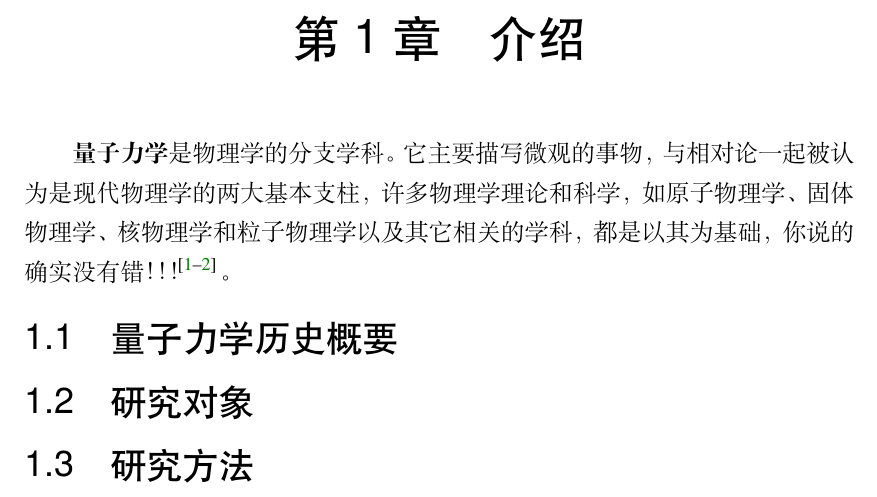
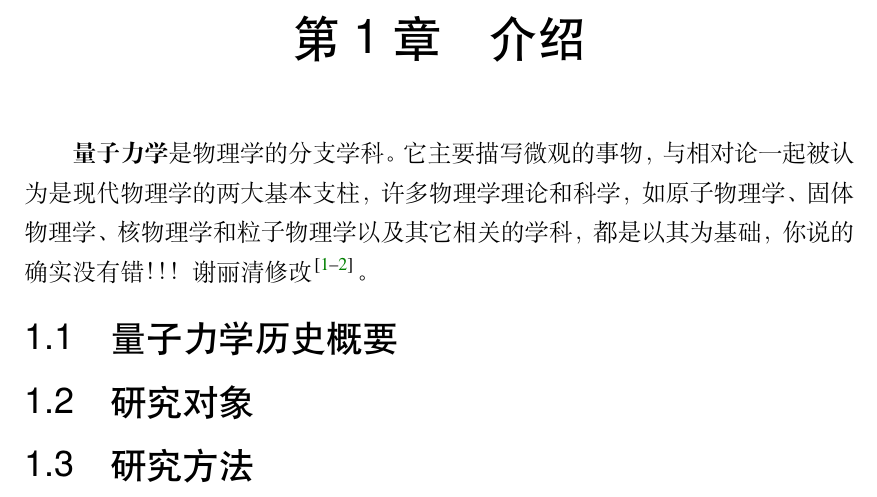
Before and after one commit to Zhicong-Wang/test1, a LaTeX thesis (fduthesis - LaTeX thesis template for Fudan University/main.tex): part of page 13 of 25, cut so that both start at the same text. Compiled offline with XeLaTeX.

Commit message:
Update main.tex

```diff
--- a/fduthesis - LaTeX thesis template for Fudan University/main.tex
+++ b/fduthesis - LaTeX thesis template for Fudan University/main.tex
@@ -296,7 +296,7 @@
 
 \strong{量子力学}是物理学的分支学科。它主要描写微观的事物，与相对论一起被认为是现代物理学的两大
 基本支柱，许多物理学理论和科学，如原子物理学、固体物理学、核物理学和粒子物理学以及其它相关的学科，
-都是以其为基础，你说的确实没有错！！！\cite{曾谨言2013量子力学,feynman2011feynman}。
+都是以其为基础，你说的确实没有错！！！谢丽清修改\cite{曾谨言2013量子力学,feynman2011feynman}。
 
 \section{量子力学历史概要}
 
```
